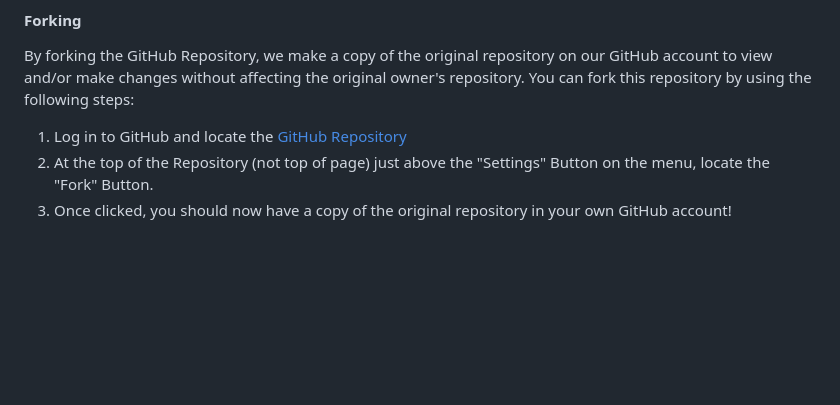
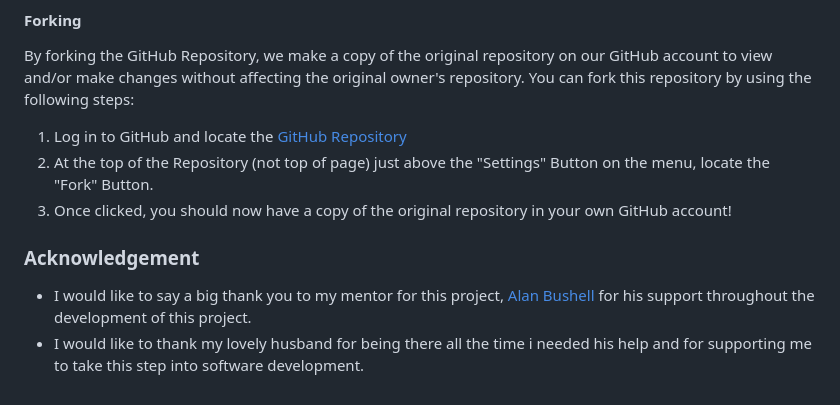
Before and after one commit to jojoakh/Test-your-knowledge, a Markdown page: README.md, the part around one of its changes. GitHub-like rendering; blank space fills up the shorter version.

Commit message:
Add acknowledgement

```diff
--- a/README.md
+++ b/README.md
@@ -205,3 +205,9 @@ You can fork this repository by using the following steps:
 1. Log in to GitHub and locate the [GitHub Repository](https://github.com/jojoakh/Test-your-knowledge.git)
 2. At the top of the Repository (not top of page) just above the "Settings" Button on the menu, locate the "Fork" Button.
 3. Once clicked, you should now have a copy of the original repository in your own GitHub account!
+
+
+### Acknowledgement
+
+- I would like to say a big thank you to my mentor for this project, [Alan Bushell](https://github.com/Alan-Bushell) for his support throughout the development of this project.
+- I would like to thank my lovely husband for being there all the time i needed his help and for supporting me to take this step into software development.
```
Also changed, not shown: other parts of README.md (+1 -1 lines).
